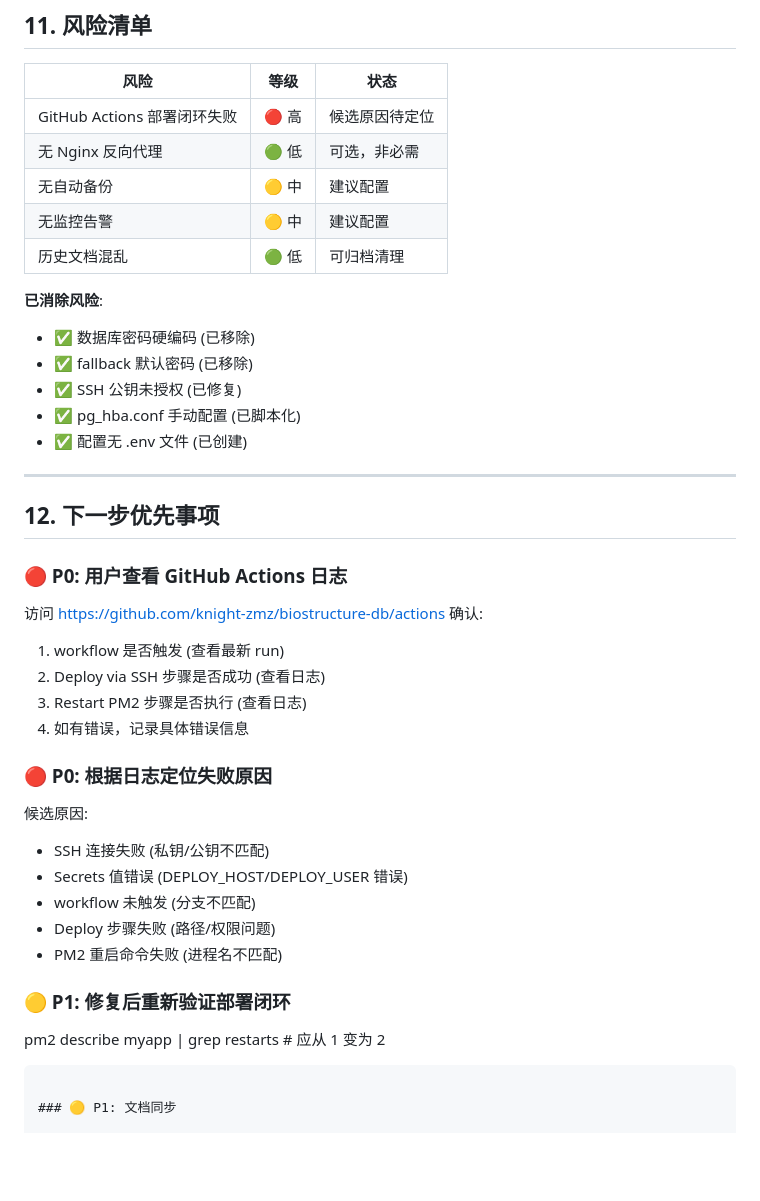
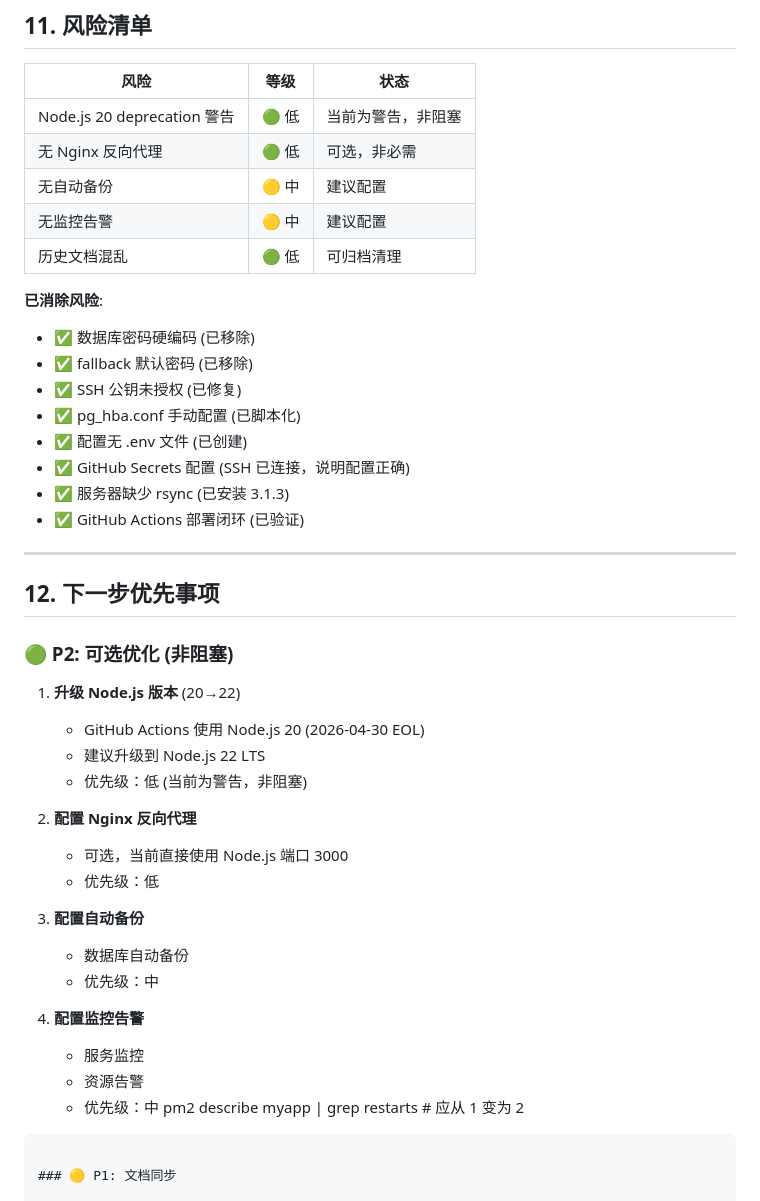
Before and after one commit to knight-zmz/biostructure-db, a Markdown page: ops/project_state.md, the part around one of its changes. Rendered like a GitHub page; blank space fills up the shorter version.

````diff
--- a/ops/project_state.md
+++ b/ops/project_state.md
@@ -352,7 +325,7 @@ module.exports = {
 
 | 风险 | 等级 | 状态 |
 |------|------|------|
-| GitHub Actions 部署闭环失败 | 🔴 高 | 候选原因待定位 |
+| Node.js 20 deprecation 警告 | 🟢 低 | 当前为警告，非阻塞 |
 | 无 Nginx 反向代理 | 🟢 低 | 可选，非必需 |
 | 无自动备份 | 🟡 中 | 建议配置 |
 | 无监控告警 | 🟡 中 | 建议配置 |
@@ -364,29 +337,33 @@ module.exports = {
 - ✅ SSH 公钥未授权 (已修复)
 - ✅ pg_hba.conf 手动配置 (已脚本化)
 - ✅ 配置无 .env 文件 (已创建)
+- ✅ GitHub Secrets 配置 (SSH 已连接，说明配置正确)
+- ✅ 服务器缺少 rsync (已安装 3.1.3)
+- ✅ GitHub Actions 部署闭环 (已验证)
 
 ---
 
 ## 12. 下一步优先事项
 
-### 🔴 P0: 用户查看 GitHub Actions 日志
+### 🟢 P2: 可选优化 (非阻塞)
 
-访问 https://github.com/knight-zmz/biostructure-db/actions 确认:
-1. workflow 是否触发 (查看最新 run)
-2. Deploy via SSH 步骤是否成功 (查看日志)
-3. Restart PM2 步骤是否执行 (查看日志)
-4. 如有错误，记录具体错误信息
+1. **升级 Node.js 版本** (20→22)
+   - GitHub Actions 使用 Node.js 20 (2026-04-30 EOL)
+   - 建议升级到 Node.js 22 LTS
+   - 优先级：低 (当前为警告，非阻塞)
 
-### 🔴 P0: 根据日志定位失败原因
+2. **配置 Nginx 反向代理**
+   - 可选，当前直接使用 Node.js 端口 3000
+   - 优先级：低
 
-候选原因:
-- SSH 连接失败 (私钥/公钥不匹配)
-- Secrets 值错误 (DEPLOY_HOST/DEPLOY_USER 错误)
-- workflow 未触发 (分支不匹配)
-- Deploy 步骤失败 (路径/权限问题)
-- PM2 重启命令失败 (进程名不匹配)
+3. **配置自动备份**
+   - 数据库自动备份
+   - 优先级：中
 
-### 🟡 P1: 修复后重新验证部署闭环
+4. **配置监控告警**
+   - 服务监控
+   - 资源告警
+   - 优先级：中
 pm2 describe myapp | grep restarts  # 应从 1 变为 2
 ```
 
````
Also changed, not shown: other parts of ops/project_state.md (+16 -43 lines), ops/backlog.md (+15 -15 lines), ops/rsync 安装与部署闭环验证.md (added, +244 -0 lines).
